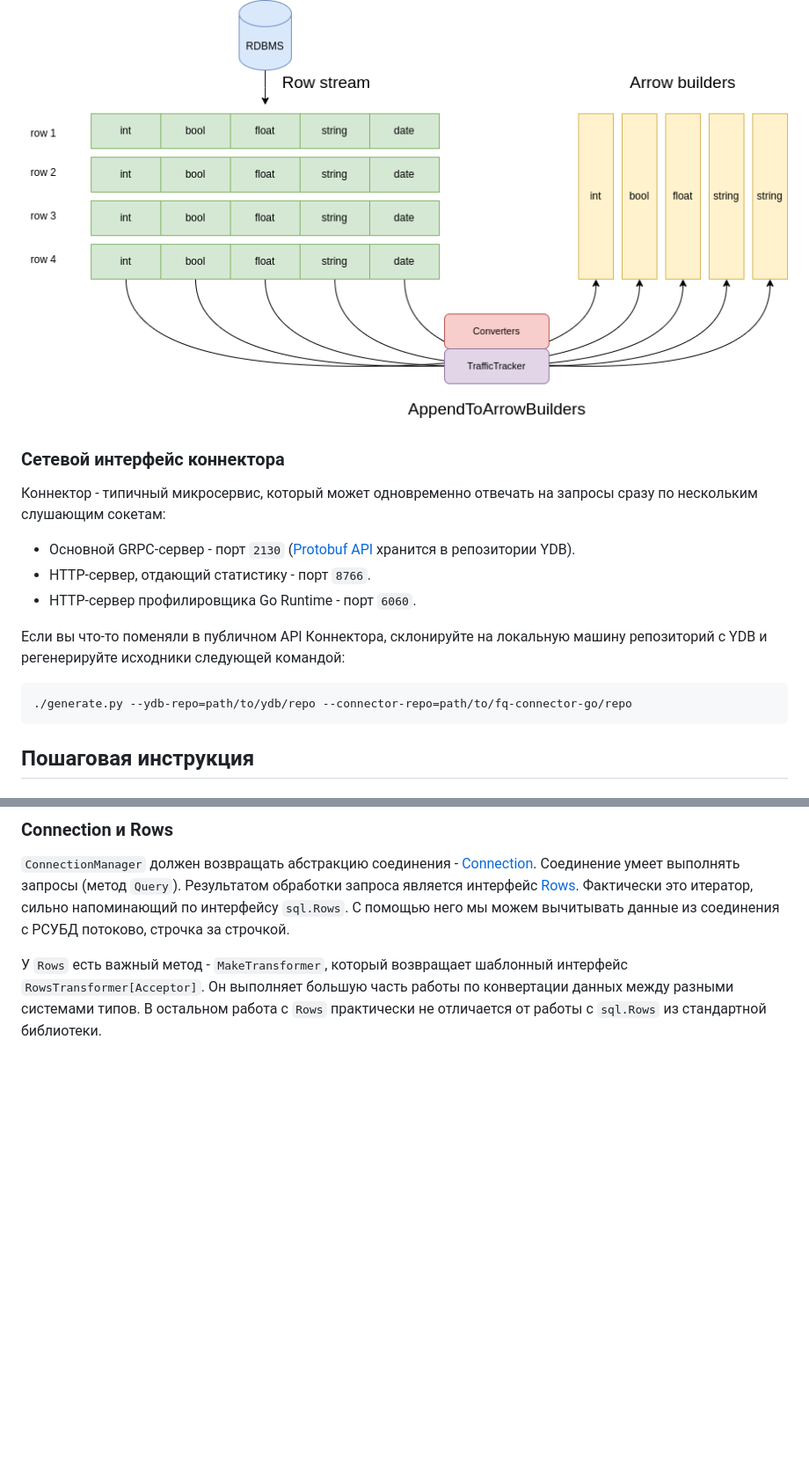
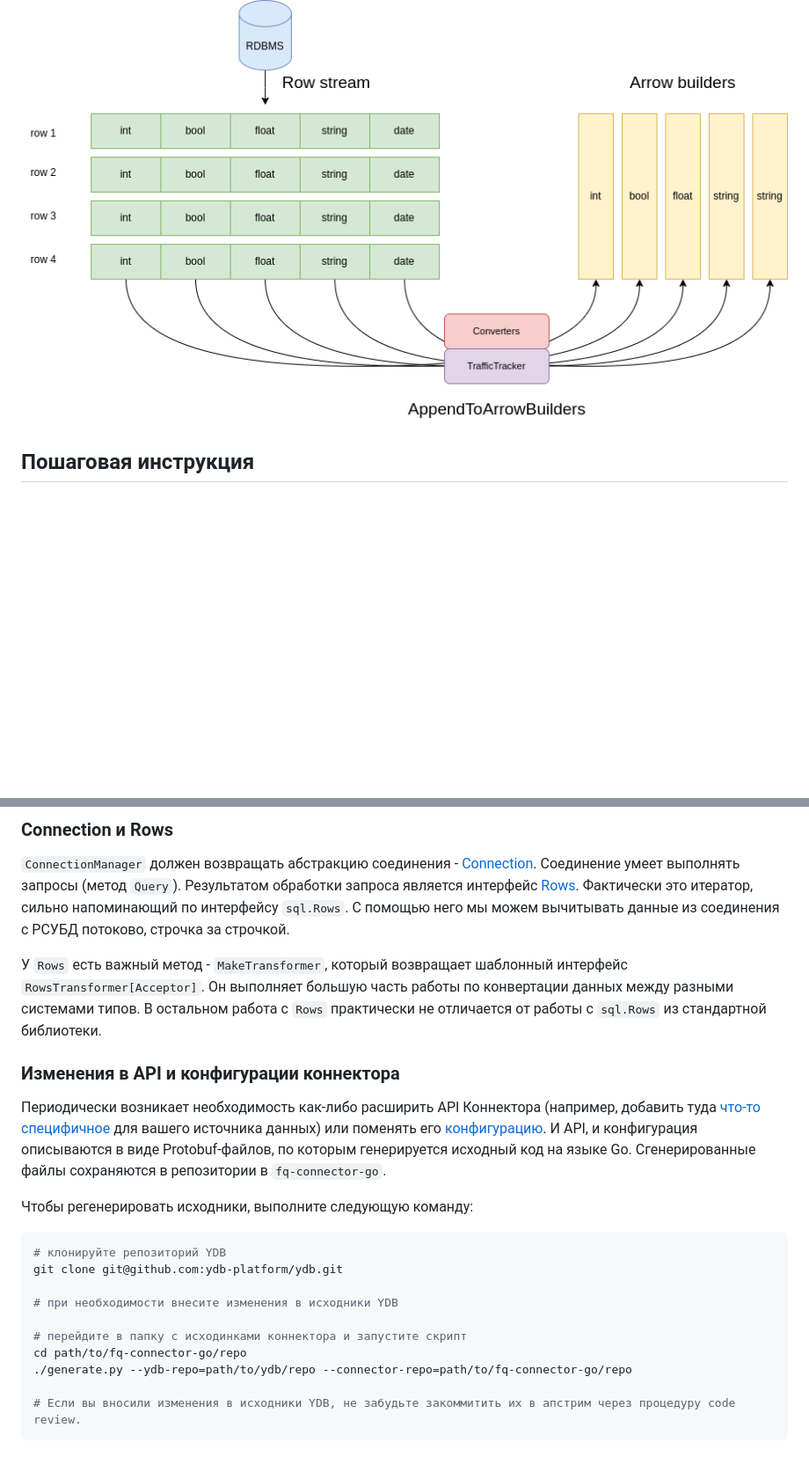
Before and after one commit to ydb-platform/fq-connector-go, a Markdown page: docs/contribution.md, 2 parts joined by grey strips. Shown: that part at 88% size. GitHub-like rendering; blank space fills up the shorter version.

````diff
--- a/docs/contribution.md
+++ b/docs/contribution.md
@@ -47,18 +62,6 @@
 
 ![Data transformation](./append_to_arrow_builders.png)
 
-### Сетевой интерфейс коннектора
-
-Коннектор - типичный микросервис, который может одновременно отвечать на запросы сразу по нескольким слушающим сокетам:
-* Основной GRPC-сервер - порт `2130` ([Protobuf API](https://github.com/ydb-platform/ydb/tree/main/ydb/library/yql/providers/generic/connector/api) хранится в репозитории YDB).
-* HTTP-сервер, отдающий статистику - порт `8766`.
-* HTTP-сервер профилировщика Go Runtime - порт `6060`.
-
-Если вы что-то поменяли в публичном API Коннектора, склонируйте на локальную машину репозиторий с YDB и регенерируйте исходники следующей командой:
-
-```
-./generate.py --ydb-repo=path/to/ydb/repo --connector-repo=path/to/fq-connector-go/repo
-```
 
 ## Пошаговая инструкция
 
@@ -103,3 +106,22 @@ make run
 `ConnectionManager` должен возвращать абстракцию соединения - [Connection](https://pkg.go.dev/github.com/ydb-platform/fq-connector-go@v0.2.5/app/server/datasource/rdbms/utils#Connection). Соединение умеет выполнять запросы (метод `Query`). Результатом обработки запроса является интерфейс [Rows](https://pkg.go.dev/github.com/ydb-platform/fq-connector-go@v0.2.5/app/server/datasource/rdbms/utils#Rows). Фактически это итератор, сильно напоминающий по интерфейсу `sql.Rows`. С помощью него мы можем вычитывать данные из соединения с РСУБД потоково, строчка за строчкой.
 
 У `Rows` есть важный метод - `MakeTransformer`, который возвращает шаблонный интерфейс `RowsTransformer[Acceptor]`. Он выполняет большую часть работы по конвертации данных между разными системами типов. В остальном работа с `Rows` практически не отличается от работы с `sql.Rows` из стандартной библиотеки.
+
+### Изменения в API и конфигурации коннектора
+
+Периодически возникает необходимость как-либо расширить API Коннектора (например, добавить туда [что-то специфичное](https://github.com/ydb-platform/ydb/blob/24.1.9/ydb/library/yql/providers/generic/connector/api/common/data_source.proto#L79-L83) для вашего источника данных) или поменять его [конфигурацию](https://github.com/ydb-platform/fq-connector-go/tree/main/app/config). И API, и конфигурация описываются в виде Protobuf-файлов, по которым генерируется исходный код на языке Go. Сгенерированные файлы сохраняются в репозитории в `fq-connector-go`.
+
+Чтобы регенерировать исходники, выполните следующую команду:
+
+```bash
+# клонируйте репозиторий YDB
+git clone git@github.com:ydb-platform/ydb.git
+
+# при необходимости внесите изменения в исходники YDB
+
+# перейдите в папку с исходинками коннектора и запустите скрипт
+cd path/to/fq-connector-go/repo
+./generate.py --ydb-repo=path/to/ydb/repo --connector-repo=path/to/fq-connector-go/repo
+
+# Если вы вносили изменения в исходники YDB, не забудьте закоммитить их в апстрим через процедуру code review.
+```
````
Also changed, not shown: other parts of docs/contribution.md (+20 -5 lines).
